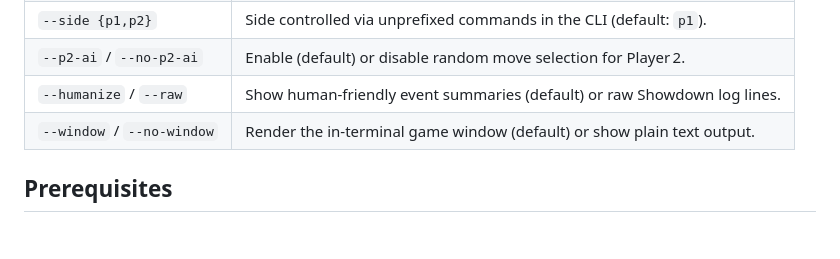
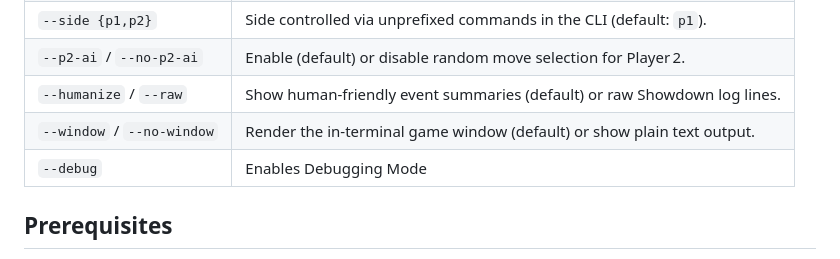
Before and after one commit to papichoolo/cli-mon-showdown, a Markdown page: README.md, the part around the change. Rendered like a GitHub page; blank space fills up the shorter version.

Commit message:
Add debug option to README

```diff
--- a/README.md
+++ b/README.md
@@ -34,6 +34,7 @@ A command-line Pokémon battle simulator that integrates with Pokémon Showdown'
 | `--p2-ai` / `--no-p2-ai` | Enable (default) or disable random move selection for Player 2. |
 | `--humanize` / `--raw` | Show human‑friendly event summaries (default) or raw Showdown log lines. |
 | `--window` / `--no-window` | Render the in-terminal game window (default) or show plain text output. |
+|`--debug`| Enables Debugging Mode|
 
 
 ## Prerequisites
```
